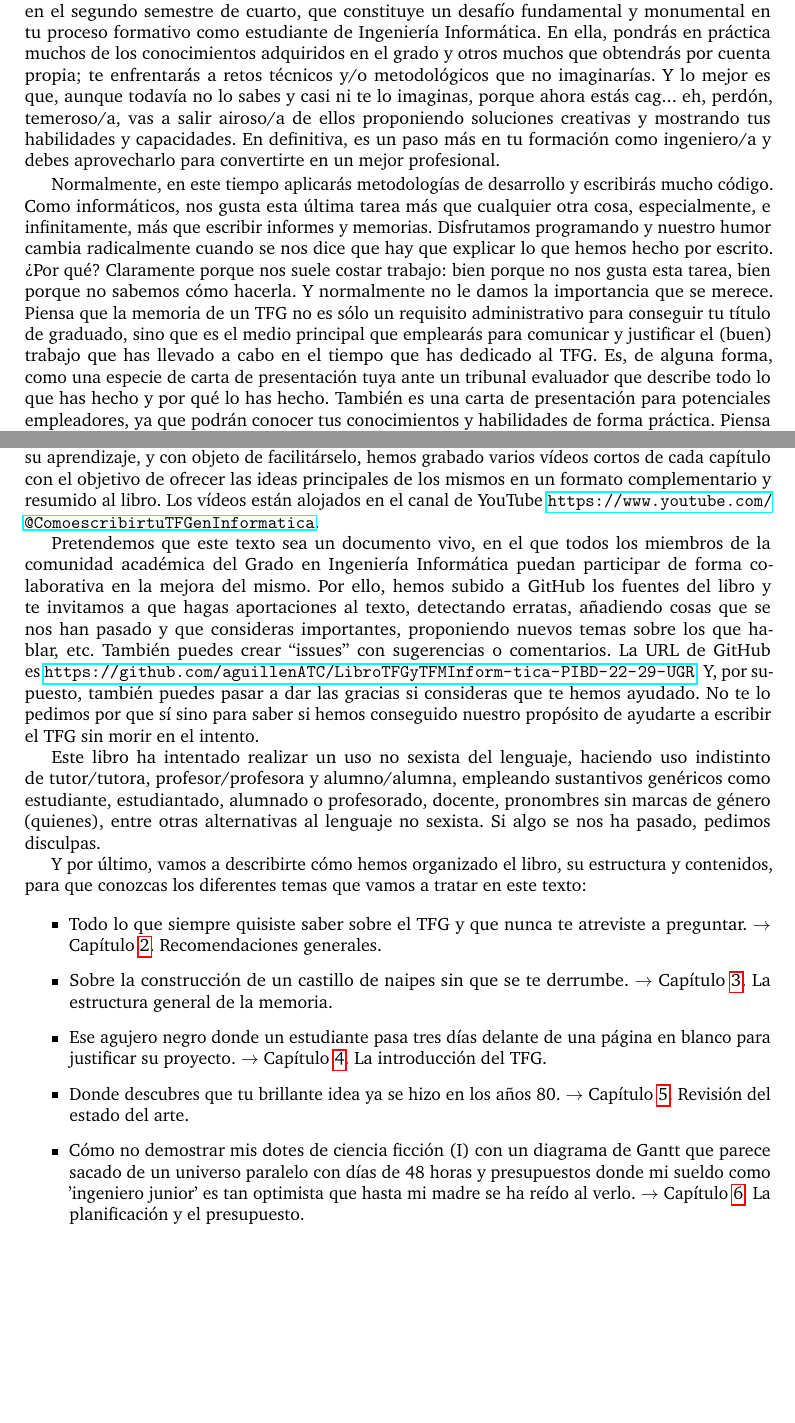
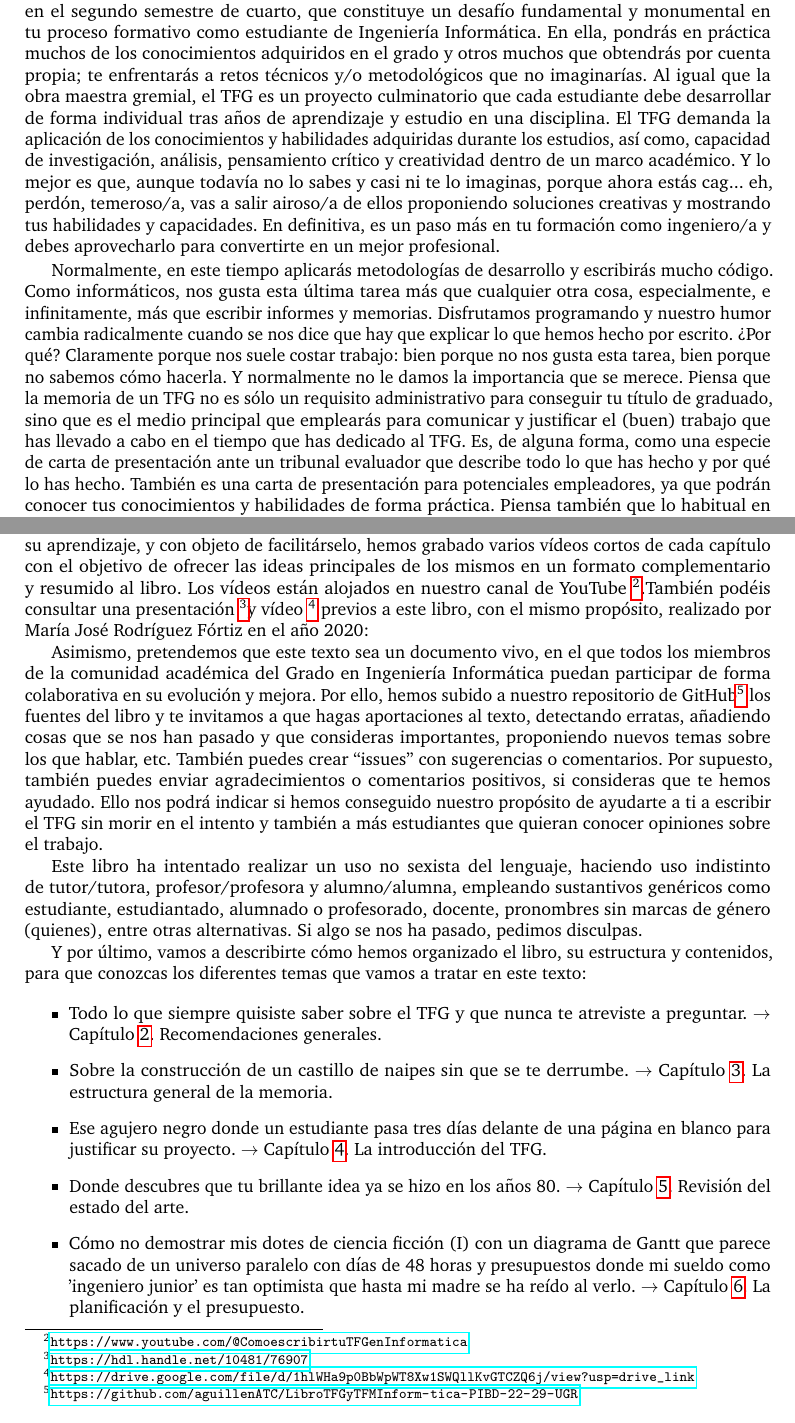
Before and after one commit to aguillenATC/LibroTFGyTFMInform-tica-PIBD-22-29-UGR, a LaTeX thesis (ElaboracionMemoriaTFG.tex, which reads 1.introduccion_libro.tex): two parts of pages 17 and 19 of 126, joined at a grey line, cut so that both start at the same text, the shorter picture padded with empty space. Compiled offline with pdfLaTeX.

Commit message:
Updates from Overleaf

```diff
--- a/1.introduccion_libro.tex
+++ b/1.introduccion_libro.tex
@@ -5,7 +5,7 @@
 
 Estás cursando el cuarto curso del Grado en Ingeniería Informática o a punto de hacerlo. Si estás leyendo esta introducción, es porque el desarrollo del Trabajo Fin de Grado (TFG) es algo que te ronda la cabeza o ya lo tienes entre manos.
 
-Estás terminando tus estudios de grado y aparece esta asignatura obligatoria de doce créditos en el segundo semestre de cuarto, que constituye un desafío fundamental y monumental en tu proceso formativo como estudiante de Ingeniería Informática. En ella, pondrás en práctica muchos de los conocimientos adquiridos en el grado y otros muchos que obtendrás por cuenta propia; te enfrentarás a retos técnicos y/o metodológicos que no imaginarías. Y lo mejor es que, aunque todavía no lo sabes y casi ni te lo imaginas, porque ahora estás cag... eh, perdón, temeroso/a, vas a salir airoso/a de ellos proponiendo soluciones creativas y mostrando tus habilidades y capacidades. En definitiva, es un paso más en tu formación como ingeniero/a y debes aprovecharlo para convertirte en un mejor profesional.
+Estás terminando tus estudios de grado y aparece esta asignatura obligatoria de doce créditos en el segundo semestre de cuarto, que constituye un desafío fundamental y monumental en tu proceso formativo como estudiante de Ingeniería Informática. En ella, pondrás en práctica muchos de los conocimientos adquiridos en el grado y otros muchos que obtendrás por cuenta propia; te enfrentarás a retos técnicos y/o metodológicos que no imaginarías. Al igual que la obra maestra gremial, el TFG es un proyecto culminatorio que cada estudiante debe desarrollar de forma individual tras años de aprendizaje y estudio en una disciplina. El TFG demanda la aplicación de los conocimientos y habilidades adquiridas durante los estudios, así como, capacidad de investigación, análisis, pensamiento crítico y creatividad dentro de un marco académico. Y lo mejor es que, aunque todavía no lo sabes y casi ni te lo imaginas, porque ahora estás cag... eh, perdón, temeroso/a, vas a salir airoso/a de ellos proponiendo soluciones creativas y mostrando tus habilidades y capacidades. En definitiva, es un paso más en tu formación como ingeniero/a y debes aprovecharlo para convertirte en un mejor profesional.
 
-Normalmente, en este tiempo aplicarás metodologías de desarrollo y escribirás mucho código. Como informáticos, nos gusta esta última tarea más que cualquier otra cosa, especialmente, e infinitamente, más que escribir informes y memorias. Disfrutamos programando y nuestro humor cambia radicalmente cuando se nos dice que hay que explicar lo que hemos hecho por escrito. ¿Por qué? Claramente porque nos suele costar trabajo: bien porque no nos gusta esta tarea, bien porque no sabemos cómo hacerla. Y normalmente no le damos la importancia que se merece. Piensa que la memoria de un TFG no es sólo un requisito administrativo para conseguir tu título de graduado, sino que es el medio principal que emplearás para comunicar y justificar el (buen) trabajo que has llevado a cabo en el tiempo que has dedicado al TFG. Es, de alguna forma, como una especie de carta de presentación tuya ante un tribunal evaluador que describe todo lo que has hecho y por qué lo has hecho. También es una carta de presentación para potenciales empleadores, ya que podrán conocer tus conocimientos y habilidades de forma práctica. Piensa también que lo habitual en cualquier trabajo es describir tus tareas para que los compañeros y compañeras entiendan lo que has hecho y para que tú te acuerdes unos meses más tarde. Por tanto, la confección de la memoria del TFG no es más que un ejercicio de entrenamiento en este sentido.
+Normalmente, en este tiempo aplicarás metodologías de desarrollo y escribirás mucho código. Como informáticos, nos gusta esta última tarea más que cualquier otra cosa, especialmente, e infinitamente, más que escribir informes y memorias. Disfrutamos programando y nuestro humor cambia radicalmente cuando se nos dice que hay que explicar lo que hemos hecho por escrito. ¿Por qué? Claramente porque nos suele costar trabajo: bien porque no nos gusta esta tarea, bien porque no sabemos cómo hacerla. Y normalmente no le damos la importancia que se merece. Piensa que la memoria de un TFG no es sólo un requisito administrativo para conseguir tu título de graduado, sino que es el medio principal que emplearás para comunicar y justificar el (buen) trabajo que has llevado a cabo en el tiempo que has dedicado al TFG. Es, de alguna forma, como una especie de carta de presentación ante un tribunal evaluador que describe todo lo que has hecho y por qué lo has hecho. También es una carta de presentación para potenciales empleadores, ya que podrán conocer tus conocimientos y habilidades de forma práctica. Piensa también que lo habitual en cualquier trabajo es describir tus tareas para que los compañeros y compañeras entiendan lo que has hecho y para que tú te acuerdes unos meses más tarde. Por tanto, la confección de la memoria del TFG no es más que un ejercicio de entrenamiento en este sentido.
 
@@ -26,11 +26,11 @@ Llegado este punto de la introducción, donde hemos expresado nuestra motivació
 
 \end{itemize}
 
-Conocedores de cómo el estudiantado va evolucionando en cuanto a la forma en que realiza su aprendizaje, y con objeto de facilitárselo, hemos grabado varios vídeos cortos de cada capítulo con el objetivo de ofrecer las ideas principales de los mismos en un formato complementario y resumido al libro. Los vídeos están alojados en el canal de YouTube \url{https://www.youtube.com/@ComoescribirtuTFGenInformatica}.
+Conocedores de cómo el estudiantado va evolucionando en cuanto a la forma en que realiza su aprendizaje, y con objeto de facilitárselo, hemos grabado varios vídeos cortos de cada capítulo con el objetivo de ofrecer las ideas principales de los mismos en un formato complementario y resumido al libro. Los vídeos están alojados en nuestro canal de YouTube \footnote{\url{https://www.youtube.com/@ComoescribirtuTFGenInformatica}}.También podéis consultar una presentación \footnote{\url{https://hdl.handle.net/10481/76907}}y vídeo \footnote{\url{https://drive.google.com/file/d/1hlWHa9p0BbWpWT8Xw1SWQllKvGTCZQ6j/view?usp=drive_link}} previos a este libro, con el mismo propósito, realizado por María José Rodríguez Fórtiz en el año 2020:
 
-Pretendemos que este texto sea un documento vivo, en el que todos los miembros de la comunidad académica del Grado en Ingeniería Informática puedan participar de forma colaborativa en la mejora del mismo. Por ello, hemos subido a GitHub los fuentes del libro y te invitamos a que hagas aportaciones al texto, detectando erratas, añadiendo cosas que se nos han pasado y que consideras importantes, proponiendo nuevos temas sobre los que hablar, etc. También puedes crear ``issues'' con sugerencias o comentarios. La URL de GitHub es \url{https://github.com/aguillenATC/LibroTFGyTFMInform-tica-PIBD-22-29-UGR}. Y, por supuesto, también puedes pasar a dar las gracias si consideras que te hemos ayudado. No te lo pedimos por que sí sino para saber si hemos conseguido nuestro propósito de ayudarte a escribir el TFG sin morir en el intento.
+Asimismo, pretendemos que este texto sea un documento vivo, en el que todos los miembros de la comunidad académica del Grado en Ingeniería Informática puedan participar de forma colaborativa en su evolución y mejora. Por ello, hemos subido a nuestro repositorio de  GitHub\footnote{\url{https://github.com/aguillenATC/LibroTFGyTFMInform-tica-PIBD-22-29-UGR}} los fuentes del libro y te invitamos a que hagas aportaciones al texto, detectando erratas, añadiendo cosas que se nos han pasado y que consideras importantes, proponiendo nuevos temas sobre los que hablar, etc. También puedes crear ``issues'' con sugerencias o comentarios. Por supuesto, también puedes enviar agradecimientos o comentarios positivos, si consideras que te hemos ayudado. Ello nos podrá indicar si hemos conseguido nuestro propósito de ayudarte a ti a escribir el TFG sin morir en el intento y también a más estudiantes que quieran conocer opiniones sobre el trabajo.
 
-Este libro ha intentado realizar un uso no sexista del lenguaje, haciendo uso indistinto de tutor/tutora, profesor/profesora y alumno/alumna, empleando sustantivos genéricos como estudiante, estudiantado, alumnado o profesorado, docente, pronombres sin marcas de género (quienes), entre otras alternativas al lenguaje no sexista. Si algo se nos ha pasado, pedimos disculpas.
+Este libro ha intentado realizar un uso no sexista del lenguaje, haciendo uso indistinto de tutor/tutora, profesor/profesora y alumno/alumna, empleando sustantivos genéricos como estudiante, estudiantado, alumnado o profesorado, docente, pronombres sin marcas de género (quienes), entre otras alternativas. Si algo se nos ha pasado, pedimos disculpas.
 
 Y por último, vamos a describirte cómo hemos organizado el libro, su estructura y contenidos, para que conozcas los diferentes temas que vamos a tratar en este texto:
 
```
Also changed, not shown: 6.planificacion_presupuesto.tex (+1 -1 lines), 1.introduccion_libro.tex (8 more changed lines).
